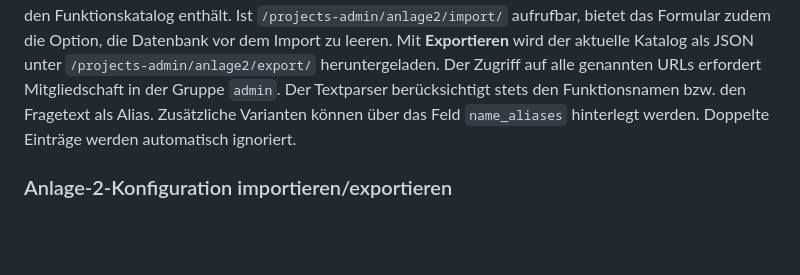
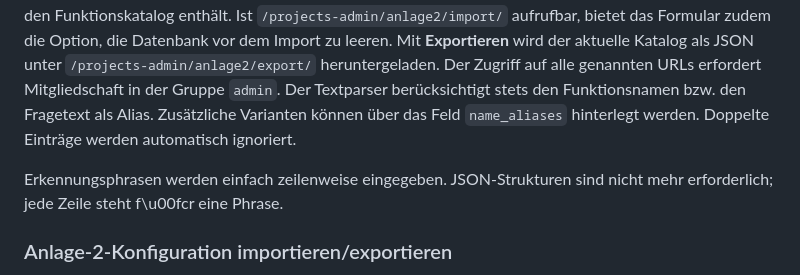
Before and after one commit to fraven01/NOESIS, a Markdown page: README.md, the part around the change. Drawn GitHub-style; blank space fills up the shorter version.

Commit message:
docs: clarify detection phrase entry

```diff
--- a/README.md
+++ b/README.md
@@ -128,6 +128,9 @@ Der Textparser berücksichtigt stets den Funktionsnamen bzw. den Fragetext als
 Alias. Zusätzliche Varianten können über das Feld `name_aliases` hinterlegt
 werden. Doppelte Einträge werden automatisch ignoriert.
 
+Erkennungsphrasen werden einfach zeilenweise eingegeben.
+JSON-Strukturen sind nicht mehr erforderlich; jede Zeile steht f\u00fcr eine Phrase.
+
 ### Anlage‑2‑Konfiguration importieren/exportieren
 
 Unter `/projects-admin/anlage2/config/` lässt sich zusätzlich die gesamte
```
